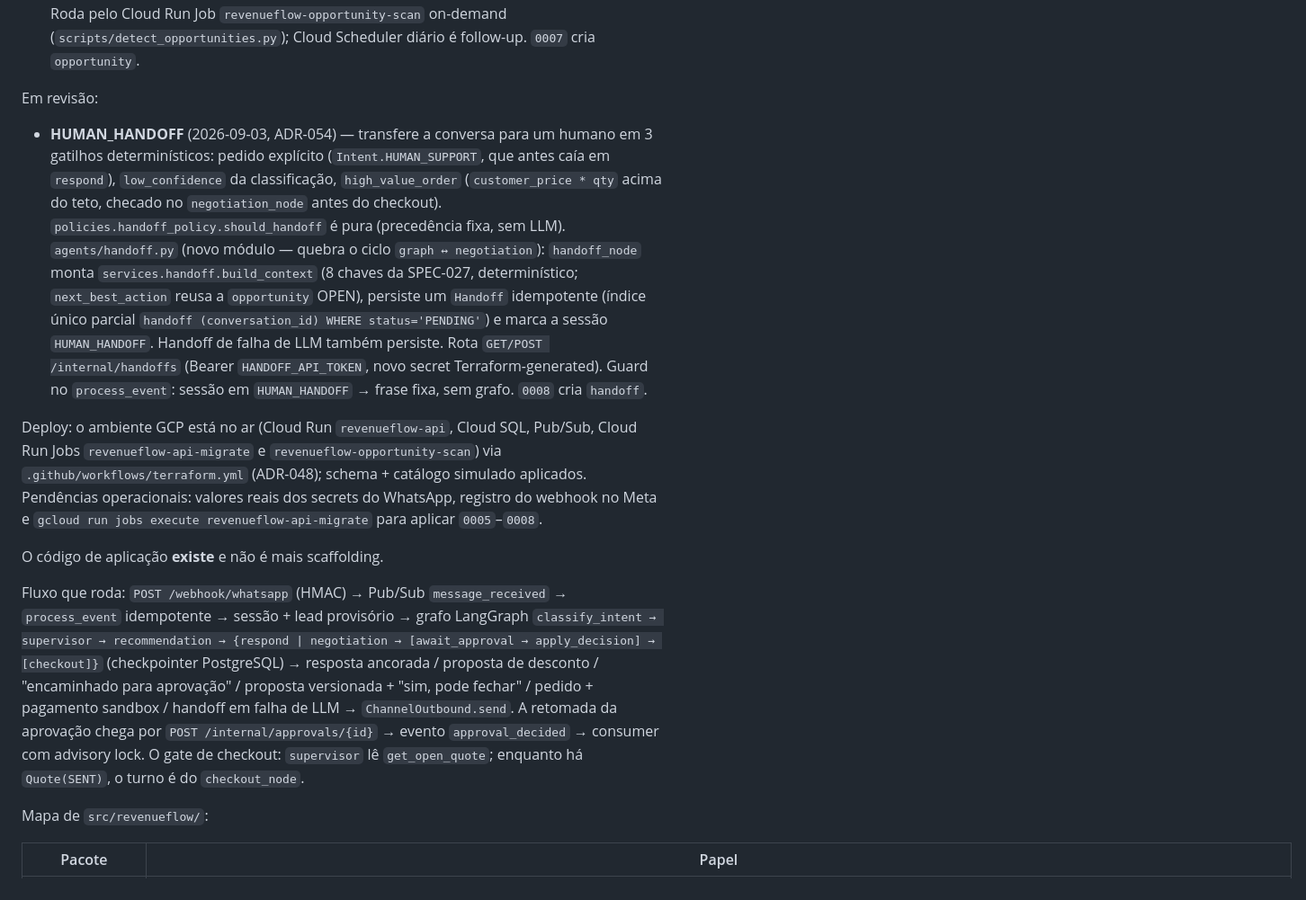
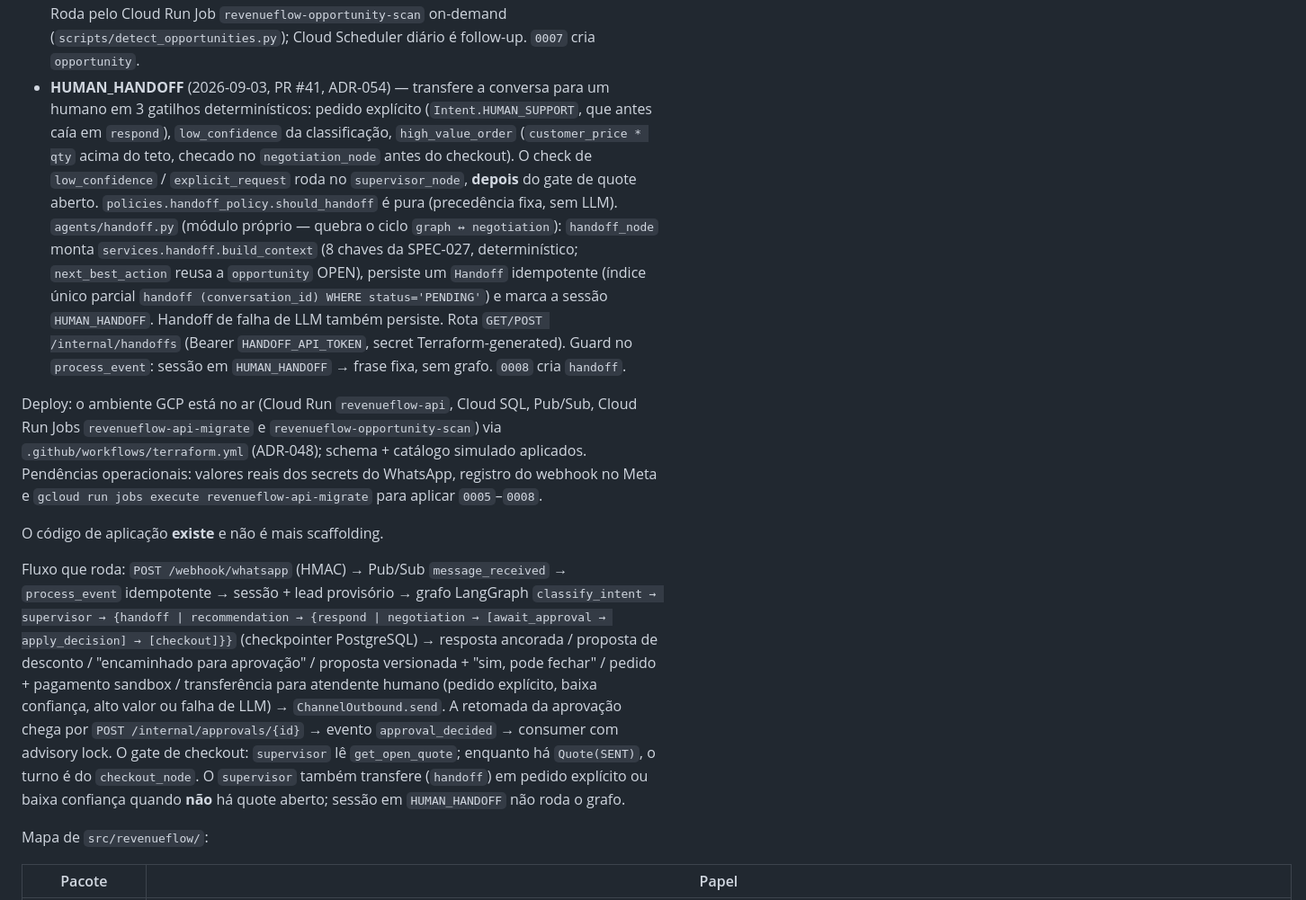
Before and after one commit to JonatasLimaBR/revenueflow-ai, a Markdown page: CLAUDE.md, the part around the change. Shown at 90% size. Drawn GitHub-style.

Commit message:
docs: marcar HUMAN_HANDOFF como entregue no CLAUDE.md (#42)
PR #41 (`60dcbec`) mergeado e arquivado em
`.claude/sdd/archive/HUMAN_HANDOFF/`. Move a fatia de **Em revisão**
para **Fatias entregues** e atualiza a linha do fluxo (o `supervisor`
transfere para `handoff` em pedido explícito / baixa confiança quando
não há quote aberto).

Só documentação.

🤖 Generated with [Claude Code](https://claude.com/claude-code)

```diff
--- a/CLAUDE.md
+++ b/CLAUDE.md
@@ -61,20 +61,19 @@ Fatias entregues, arquivadas em `.claude/sdd/archive/`:
   mensagem** (SPEC-022 — outreach é a fatia OUTBOUND). `probability` fixo por tipo (placeholder,
   ADR-018). Roda pelo Cloud Run Job `revenueflow-opportunity-scan` on-demand (`scripts/detect_opportunities.py`);
   Cloud Scheduler diário é follow-up. `0007` cria `opportunity`.
-
-Em revisão:
-
-- **HUMAN_HANDOFF** (2026-09-03, ADR-054) — transfere a conversa para um humano em 3 gatilhos
-  determinísticos: pedido explícito (`Intent.HUMAN_SUPPORT`, que antes caía em `respond`),
-  `low_confidence` da classificação, `high_value_order` (`customer_price * qty` acima do teto,
-  checado no `negotiation_node` antes do checkout). `policies.handoff_policy.should_handoff` é
-  pura (precedência fixa, sem LLM). `agents/handoff.py` (novo módulo — quebra o ciclo
-  `graph ↔ negotiation`): `handoff_node` monta `services.handoff.build_context` (8 chaves da
-  SPEC-027, determinístico; `next_best_action` reusa a `opportunity` OPEN), persiste um `Handoff`
-  idempotente (índice único parcial `handoff (conversation_id) WHERE status='PENDING'`) e marca a
-  sessão `HUMAN_HANDOFF`. Handoff de falha de LLM também persiste. Rota `GET/POST
-  /internal/handoffs` (Bearer `HANDOFF_API_TOKEN`, novo secret Terraform-generated). Guard no
-  `process_event`: sessão em `HUMAN_HANDOFF` → frase fixa, sem grafo. `0008` cria `handoff`.
+- **HUMAN_HANDOFF** (2026-09-03, PR #41, ADR-054) — transfere a conversa para um humano em 3
+  gatilhos determinísticos: pedido explícito (`Intent.HUMAN_SUPPORT`, que antes caía em
+  `respond`), `low_confidence` da classificação, `high_value_order` (`customer_price * qty` acima
+  do teto, checado no `negotiation_node` antes do checkout). O check de `low_confidence` /
+  `explicit_request` roda no `supervisor_node`, **depois** do gate de quote aberto.
+  `policies.handoff_policy.should_handoff` é pura (precedência fixa, sem LLM). `agents/handoff.py`
+  (módulo próprio — quebra o ciclo `graph ↔ negotiation`): `handoff_node` monta
+  `services.handoff.build_context` (8 chaves da SPEC-027, determinístico; `next_best_action`
+  reusa a `opportunity` OPEN), persiste um `Handoff` idempotente (índice único parcial
+  `handoff (conversation_id) WHERE status='PENDING'`) e marca a sessão `HUMAN_HANDOFF`. Handoff
+  de falha de LLM também persiste. Rota `GET/POST /internal/handoffs` (Bearer `HANDOFF_API_TOKEN`,
+  secret Terraform-generated). Guard no `process_event`: sessão em `HUMAN_HANDOFF` → frase fixa,
+  sem grafo. `0008` cria `handoff`.
 
 Deploy: o ambiente GCP está no ar (Cloud Run `revenueflow-api`, Cloud SQL, Pub/Sub, Cloud Run
 Jobs `revenueflow-api-migrate` e `revenueflow-opportunity-scan`) via
@@ -86,13 +85,15 @@ O código de aplicação **existe** e não é mais scaffolding.
 
 Fluxo que roda: `POST /webhook/whatsapp` (HMAC) → Pub/Sub `message_received` → `process_event`
 idempotente → sessão + lead provisório → grafo LangGraph `classify_intent → supervisor →
-recommendation → {respond | negotiation → [await_approval → apply_decision] → [checkout]}`
+{handoff | recommendation → {respond | negotiation → [await_approval → apply_decision] → [checkout]}}`
 (checkpointer PostgreSQL) → resposta ancorada / proposta de desconto / "encaminhado para
-aprovação" / proposta versionada + "sim, pode fechar" / pedido + pagamento sandbox / handoff em
-falha de LLM → `ChannelOutbound.send`. A retomada da aprovação chega por
+aprovação" / proposta versionada + "sim, pode fechar" / pedido + pagamento sandbox / transferência
+para atendente humano (pedido explícito, baixa confiança, alto valor ou falha de LLM) →
+`ChannelOutbound.send`. A retomada da aprovação chega por
 `POST /internal/approvals/{id}` → evento `approval_decided` → consumer com advisory lock. O gate
 de checkout: `supervisor` lê `get_open_quote`; enquanto há `Quote(SENT)`, o turno é do
-`checkout_node`.
+`checkout_node`. O `supervisor` também transfere (`handoff`) em pedido explícito ou baixa
+confiança quando **não** há quote aberto; sessão em `HUMAN_HANDOFF` não roda o grafo.
 
 Mapa de `src/revenueflow/`:
 
```
